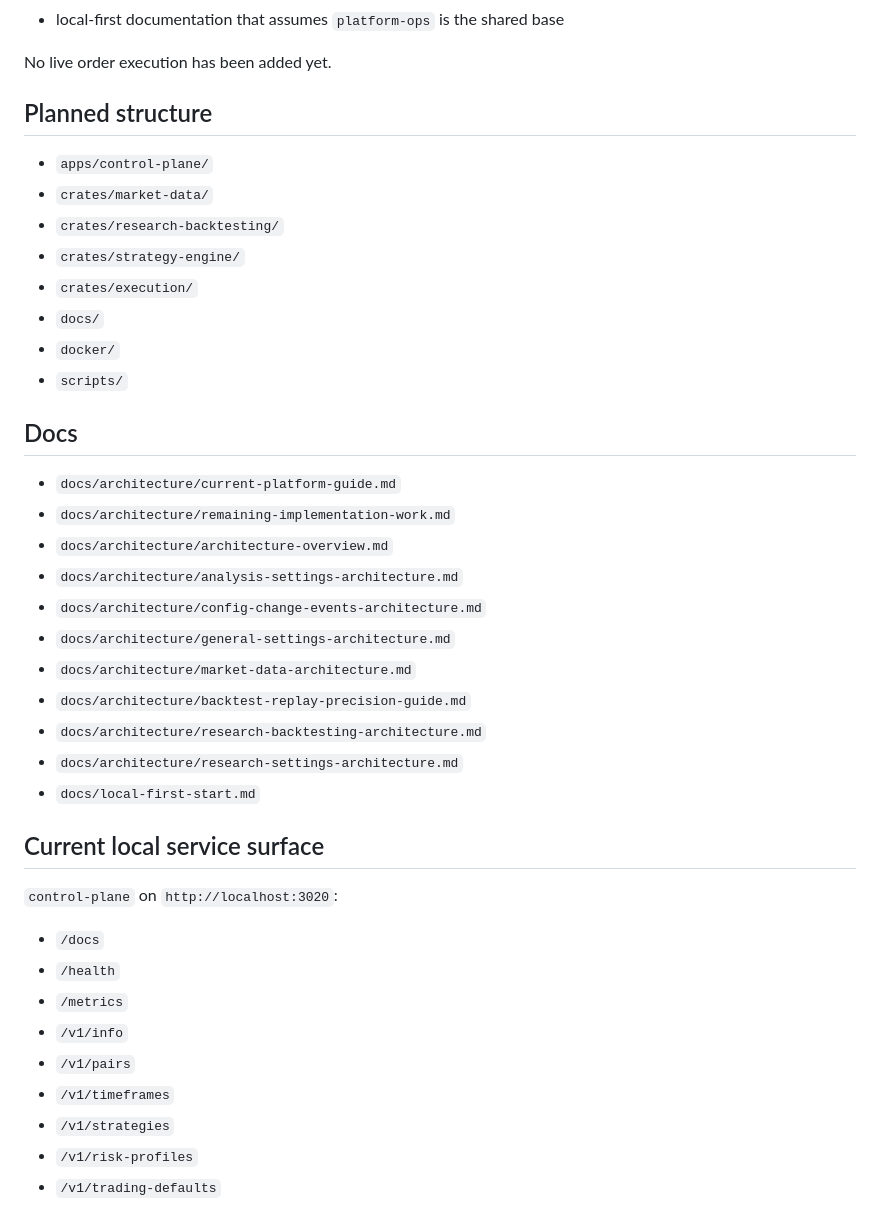
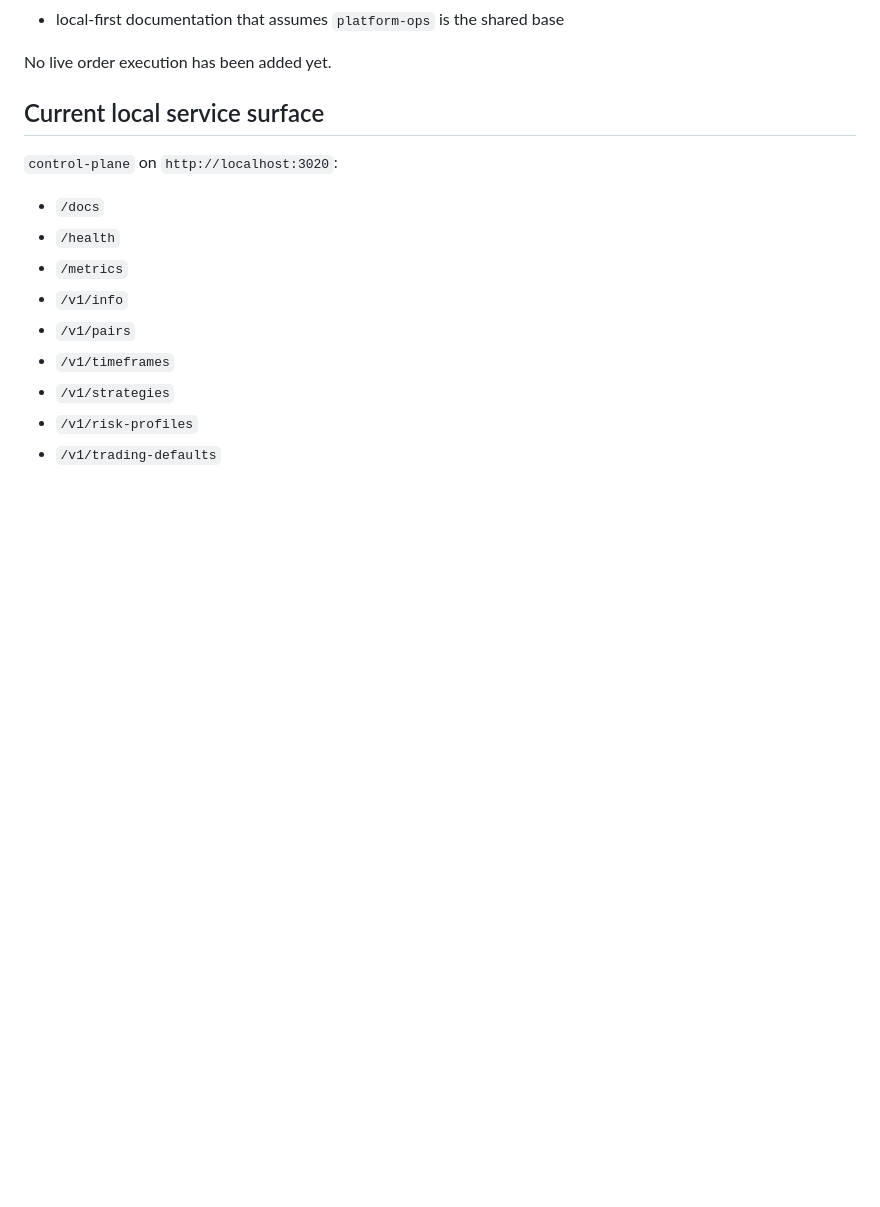
Before and after one commit to zigordev/trading-bot, a Markdown page: README.md, the part around one of its changes. Rendered like a GitHub page; blank space fills up the shorter version.

```diff
--- a/README.md
+++ b/README.md
@@ -30,31 +121,6 @@ This repository currently contains the first migration slice:
 - local-first documentation that assumes `platform-ops` is the shared base
 
 No live order execution has been added yet.
-
-## Planned structure
-
-- `apps/control-plane/`
-- `crates/market-data/`
-- `crates/research-backtesting/`
-- `crates/strategy-engine/`
-- `crates/execution/`
-- `docs/`
-- `docker/`
-- `scripts/`
-
-## Docs
-
-- `docs/architecture/current-platform-guide.md`
-- `docs/architecture/remaining-implementation-work.md`
-- `docs/architecture/architecture-overview.md`
-- `docs/architecture/analysis-settings-architecture.md`
-- `docs/architecture/config-change-events-architecture.md`
-- `docs/architecture/general-settings-architecture.md`
-- `docs/architecture/market-data-architecture.md`
-- `docs/architecture/backtest-replay-precision-guide.md`
-- `docs/architecture/research-backtesting-architecture.md`
-- `docs/architecture/research-settings-architecture.md`
-- `docs/local-first-start.md`
 
 ## Current local service surface
 
```
Also changed, not shown: other parts of README.md (+106 -28 lines).
